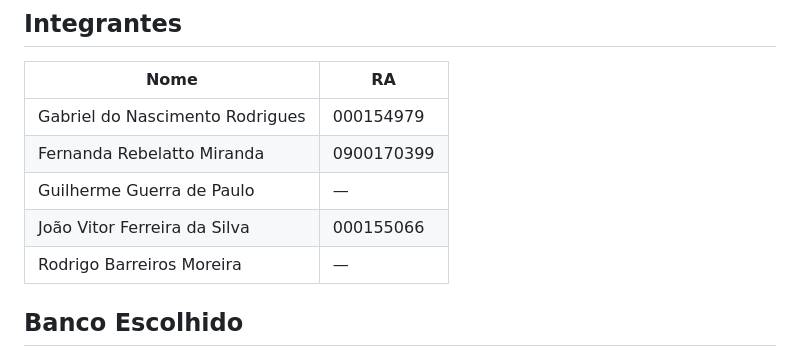
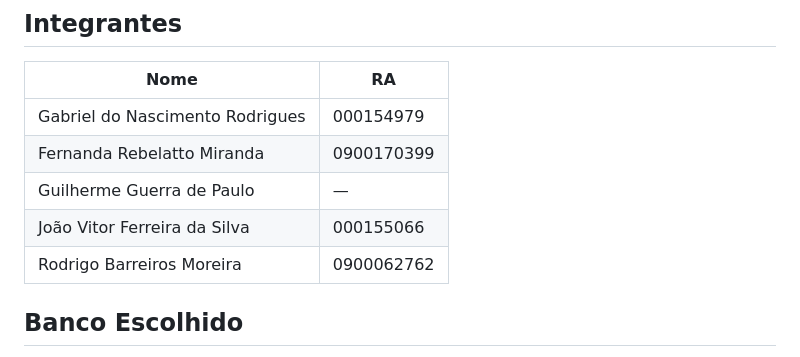
Before and after one commit to gabnasc-dev/Trabalho-Marcos-Miguel, a Markdown page: README.md, the part around the change. Rendered like a GitHub page.

```diff
--- a/README.md
+++ b/README.md
@@ -10,7 +10,7 @@
 | Fernanda Rebelatto Miranda | 0900170399 |
 | Guilherme Guerra de Paulo | — |
 | João Vitor Ferreira da Silva | 000155066 |
-| Rodrigo Barreiros Moreira | — |
+| Rodrigo Barreiros Moreira | 0900062762 |
 
 ## Banco Escolhido
 
```
